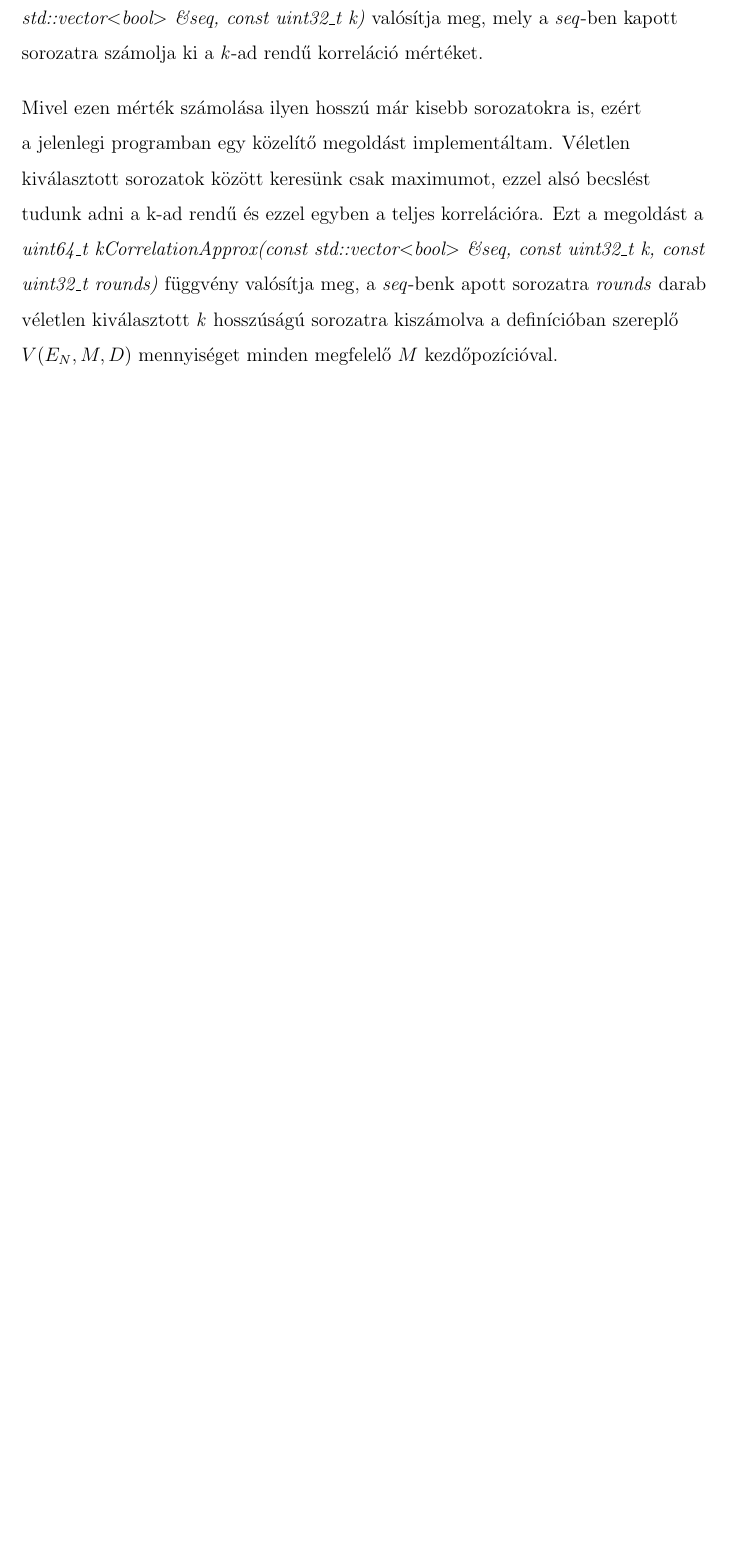
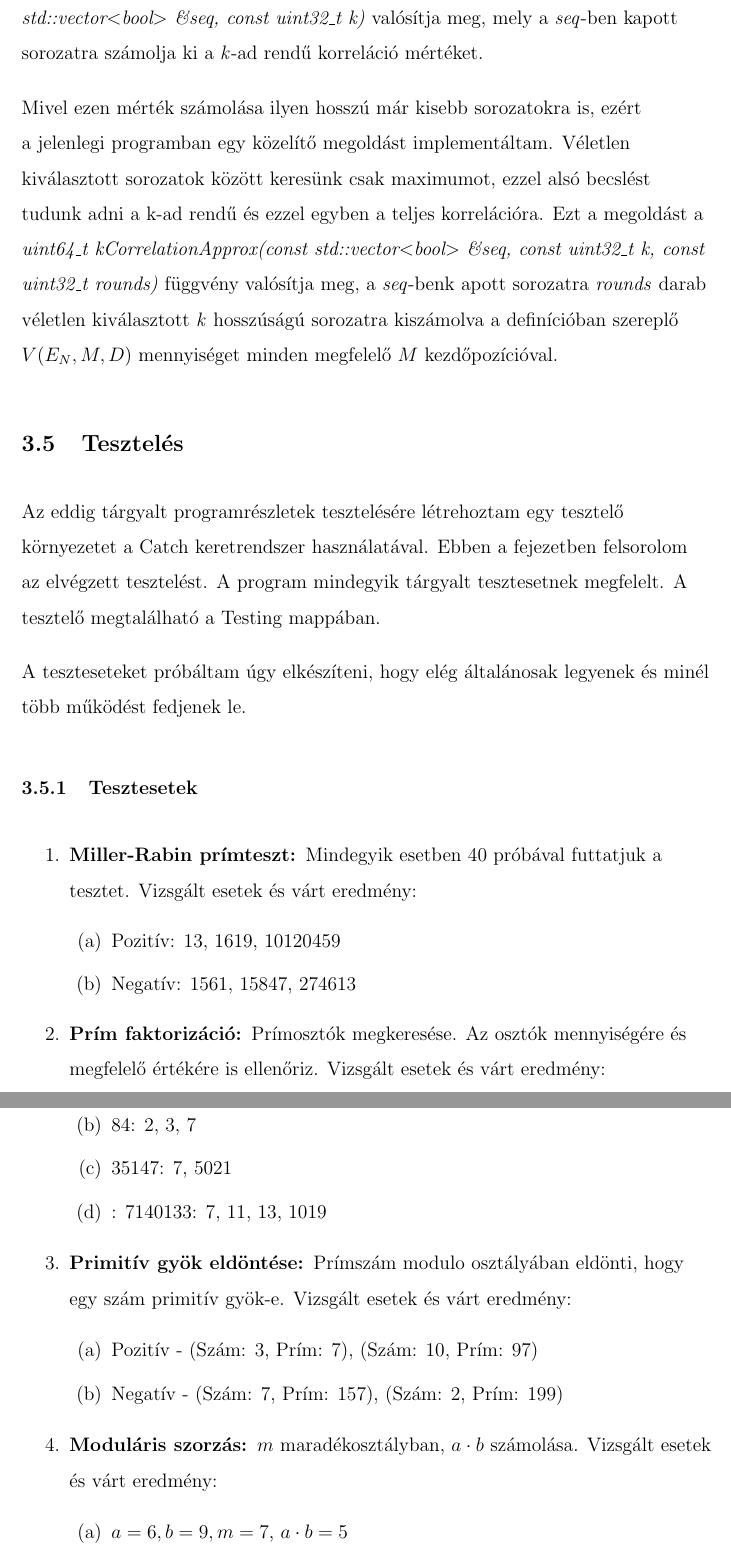
Before and after one commit to kovacs-levent/Thesis-Pseudo-Random-Sequences, a LaTeX thesis (Documentation/thesis-doc.tex): part of page 53 of 53 before the commit and two parts of pages 53 and 54 of 56 after it, the two joined at a grey line, cut so that both start at the same text, the shorter picture padded with empty space. The pictures show the PDF file Documentation/thesis-doc.pdf that the author committed with the source.

Commit message:
Testing finished.

```diff
--- a/Documentation/thesis-doc.tex
+++ b/Documentation/thesis-doc.tex
@@ -1107,3 +1107,76 @@ Ez a számítás a legköltségesebb a három mérték közül. A fő költsége
 A k-ad rendű korreláció pontos számolásra a jelenleg legjobban teljesítő megoldás egy rekurzív algoritmus lett. Az összes kellő eltolássorozat legenerálása így a leggyorsabb. Próbálkoztam iteratív módon is leprogramozni a számítást, de a teljesítmény picivel rosszabb volt a rekurzívnál. Az iteratív módszereknél az is nehéz feladat, hogy a sorozatokat hogyan soroljuk fel. A rekurzív megoldás egy tömbbe tárolja a felsorolandó sorozatokat, mely ha egy k hosszú sorozat lesz a rekurzióban, akkor vizsgáljuk meg. Ezt a megoldást a \textit{uint64\_t kCorrelation(const std::vector$<$bool$>$ \&seq, const uint32\_t k)} valósítja meg, mely a \textit{seq}-ben kapott sorozatra számolja ki a \textit{k}-ad rendű korreláció mértéket.
 
 Mivel ezen mérték számolása ilyen hosszú már kisebb sorozatokra is, ezért a jelenlegi programban egy közelítő megoldást implementáltam. Véletlen kiválasztott sorozatok között keresünk csak maximumot, ezzel alsó becslést tudunk adni a k-ad rendű és ezzel egyben a teljes korrelációra. Ezt a megoldást a \textit{uint64\_t kCorrelationApprox(const std::vector$<$bool$>$ \&seq, const uint32\_t k, const uint32\_t rounds)} függvény valósítja meg, a \textit{seq}-benk apott sorozatra \textit{rounds} darab véletlen kiválasztott \textit{k} hosszúságú sorozatra kiszámolva a definícióban szereplő $V(E_N, M, D)$ mennyiséget minden megfelelő $M$ kezdőpozícióval.
+\subsection{Tesztelés}
+Az eddig tárgyalt programrészletek tesztelésére létrehoztam egy tesztelő környezetet a Catch keretrendszer használatával. Ebben a fejezetben felsorolom az elvégzett tesztelést. A program mindegyik tárgyalt tesztesetnek megfelelt. A tesztelő megtalálható a Testing mappában.
+
+A teszteseteket próbáltam úgy elkészíteni, hogy elég általánosak legyenek és minél több működést fedjenek le.
+\subsubsection{Tesztesetek}
+\begin{enumerate}
+	\item \bfseries Miller-Rabin prímteszt:
+	\normalfont Mindegyik esetben 40 próbával futtatjuk a tesztet. Vizsgált esetek és várt eredmény:
+	\begin{enumerate}
+		\item Pozitív: 13, 1619, 10120459
+		\item Negatív: 1561, 15847, 274613
+	\end{enumerate}
+	\item \bfseries Prím faktorizáció:
+	\normalfont Prímosztók megkeresése. Az osztók mennyiségére és megfelelő értékére is ellenőriz. Vizsgált esetek és várt eredmény:
+	\begin{enumerate}
+		\item 13: 13
+		\item 84: 2, 3, 7
+		\item 35147: 7, 5021
+		\item: 7140133: 7, 11, 13, 1019
+	\end{enumerate}
+	\item \bfseries Primitív gyök eldöntése:
+	\normalfont Prímszám modulo osztályában eldönti, hogy egy szám primitív gyök-e. Vizsgált esetek és várt eredmény:
+	\begin{enumerate}
+		\item Pozitív - (Szám: 3, Prím: 7), (Szám: 10, Prím: 97)
+		\item Negatív - (Szám: 7, Prím: 157), (Szám: 2, Prím: 199)
+	\end{enumerate}
+	\item  \bfseries Moduláris szorzás:
+	\normalfont $m$ maradékosztályban, $a\cdot b$ számolása. Vizsgált esetek és várt eredmény:
+	\begin{enumerate}
+		\item $a=6, b = 9, m = 7$, $a \cdot b = 5$
+		\item $a=2, b = 99, m=101$, $a \cdot b = 97$
+		\item $a=28902, b=467, m=13$, $a \cdot b = 10$
+	\end{enumerate}
+	\item  \bfseries Moduláris hatványozás:
+	\normalfont $m$ maradékosztályban, $a^b$ számolása. Vizsgált esetek és várt eredmény:
+	\begin{enumerate}
+		\item  $a = 4, b = 7, m = 15$, $a^b=4$
+		\item  $a = 3, b = 13, m = 23$, $a^b=9$
+		\item  $a = 9, b = 156, m = 7$, $a^b=1$
+	\end{enumerate}
+	\item \bfseries Moduláris kivonás:
+	\normalfont $m$ maradékosztályban, $a-b$ számolása. Vizsgált esetek és várt eredmény:
+	\begin{enumerate}
+		\item  $a = 5, b = 4, m = 7$, $a-b=1$
+		\item  $a = 3, b = 1, m = 101$, $a-b=2$
+		\item  $a = 3, b = 5, m = 101$, $a-b=99$
+		\item $a = 10, b = 3, m = 5$, $a-b=2$
+		\item  $a = 2, b = 9, m = 11$, $a-b=4$
+		\item $a=138, b=217, m=13$, $a-b=12$
+	\end{enumerate}
+	\item \bfseries Moduláris polinom helyettesítési értéke:
+	\normalfont $m$ maradékosztályban $f \in Z_m[x]$, $x \in Z_m$ helyen. Vizsgált esetek és várt eredmények:
+	\begin{enumerate}
+		\item $f(x)=(x-5)(x-7)(x-10)$:
+		\\ $m=13$, $x=5$, $f(x) = 0$
+		\\ $m=13$, $x=2$, $f(x) = 10$
+		\\ $m=101$, $x=39$, $f(x) = 40$
+		\item $f(x)=(x-1)(x-5), m = 101, x = 3, f(x) = 97$
+	\end{enumerate}
+	\item \bfseries Legendre-szimbólum:
+	\normalfont A $\left({\frac{a}{p}}\right)$ számolásának tesztje. Vizsgált esetek és várt eredmények:
+	\begin{enumerate}
+		\item $a = 28, p = 7$, $\left({\frac{a}{p}}\right) = 0$
+		\item $a = 30, p = 127$, $\left({\frac{a}{p}}\right) = 1$
+		\item $a = 483600, p = 61$, $\left({\frac{a}{p}}\right) = -1$
+		\item $a = 12345, p = 331$, $\left({\frac{a}{p}}\right) = -1$
+	\end{enumerate}
+	\item \bfseries Legendre prím generálás:
+	\normalfont Az első Legendre-konstrukcióhoz megfelelő $p$ prímszám generálása, mely nagyobb egyenlő mint $n$. Vizsgált esetek és eredmények:
+	\begin{enumerate}
+		\item $n = 100$, $p = 101$
+		\item $n = 200$, $p = 211$
+		\item $n = 20000$, $p = 20029$
@@ -1110 +1201,9 @@ Mivel ezen mérték számolása ilyen hosszú már kisebb sorozatokra is, ezért
+	\begin{enumerate}
+		\item Jól-eloszlás: $3$
+		\item Normalitás: $1.5$
+		\item 3-ad rendű korreláció: 6
+	\end{enumerate}
+\item \bfseries One-time Pad titkosítás:
+\normalfont Titkosítandó sorozat: $1010110$, kulcs: $0110010$. Várt eredmény: $1100100$
+\end{enumerate}
 \end{document}
```
Also changed, not shown: Documentation/thesis-doc.pdf, Documentation/thesis-doc.tex (18 more changed lines), 5 other files.
